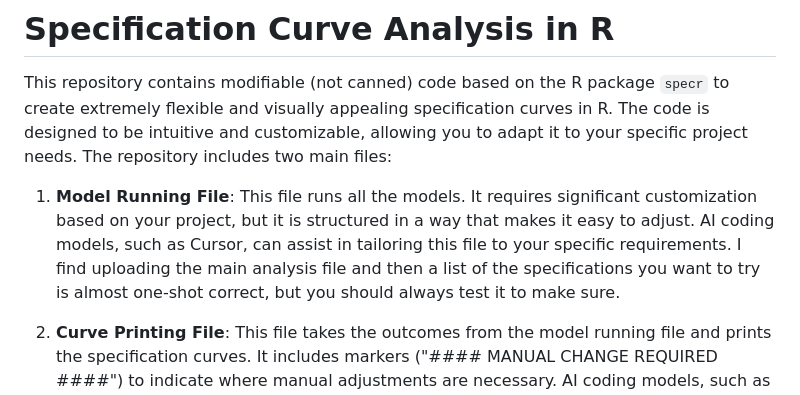
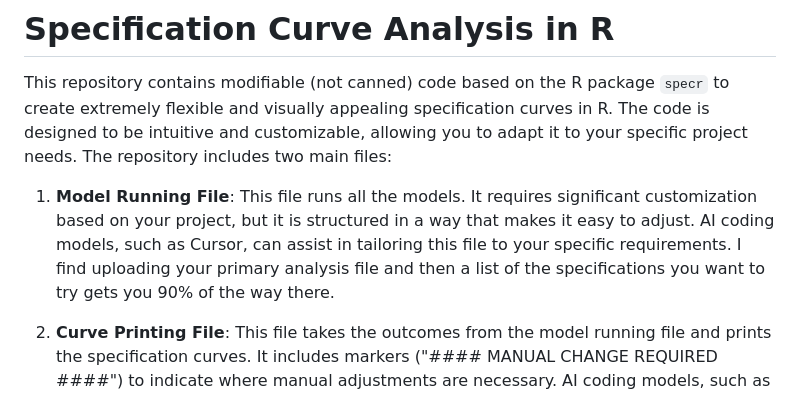
Before and after one commit to cellis212/Customizable-Spec-Curves-R, a Markdown page: readme.md, the part around the change. Drawn GitHub-style.

```diff
--- a/readme.md
+++ b/readme.md
@@ -2,7 +2,7 @@
 
 This repository contains modifiable (not canned) code based on the R package `specr` to create extremely flexible and visually appealing specification curves in R. The code is designed to be intuitive and customizable, allowing you to adapt it to your specific project needs. The repository includes two main files:
 
-1. **Model Running File**: This file runs all the models. It requires significant customization based on your project, but it is structured in a way that makes it easy to adjust. AI coding models, such as Cursor, can assist in tailoring this file to your specific requirements. I find uploading the main analysis file and then a list of the specifications you want to try is almost one-shot correct, but you should always test it to make sure.
+1. **Model Running File**: This file runs all the models. It requires significant customization based on your project, but it is structured in a way that makes it easy to adjust. AI coding models, such as Cursor, can assist in tailoring this file to your specific requirements. I find uploading your primary analysis file and then a list of the specifications you want to try gets you 90% of the way there.
 
 2. **Curve Printing File**: This file takes the outcomes from the model running file and prints the specification curves. It includes markers ("#### MANUAL CHANGE REQUIRED ####") to indicate where manual adjustments are necessary. AI coding models, such as Cursor, will also assist here and can typically one-shot this file when you also upload the model running file.
 
```
